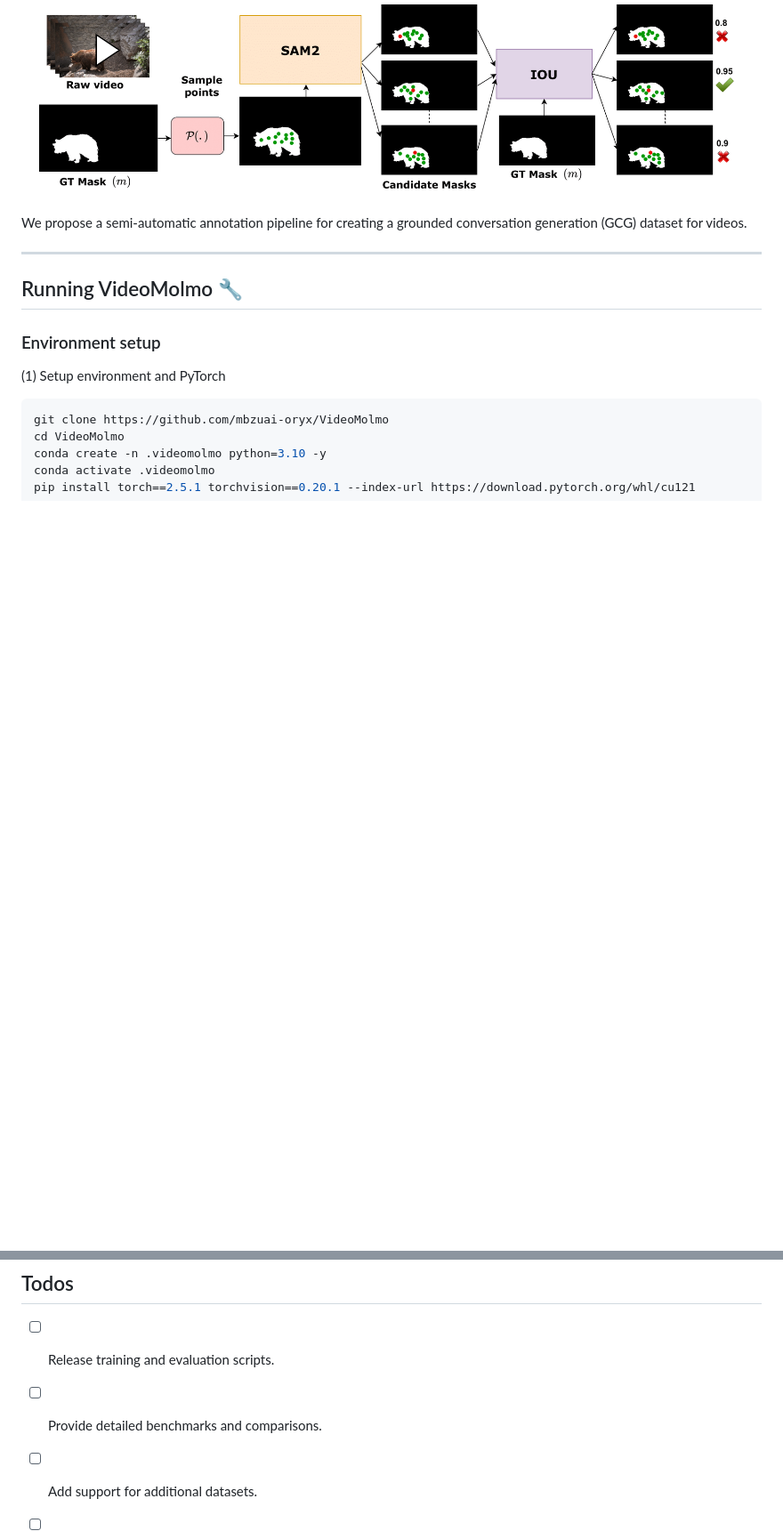
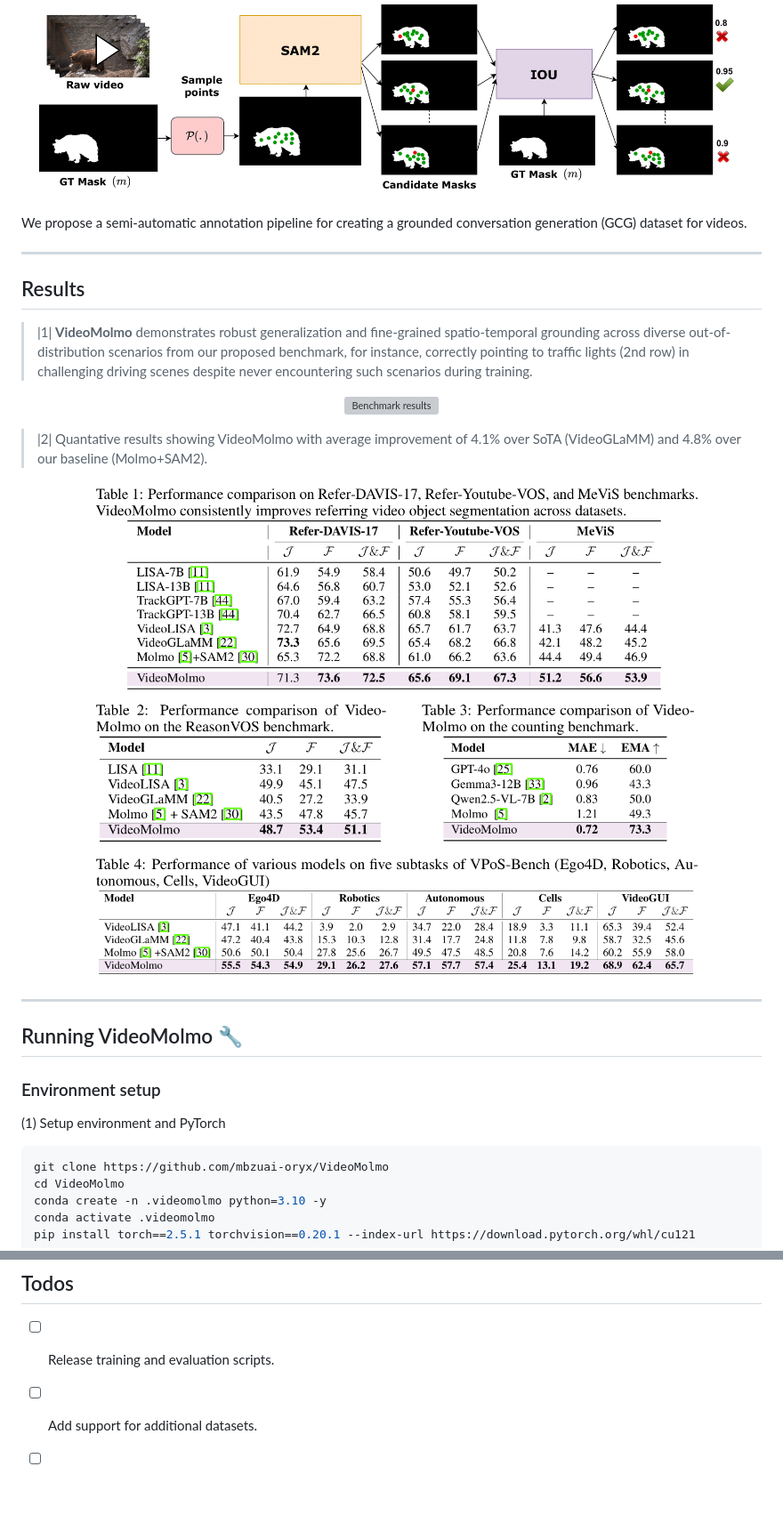
Before and after one commit to mbzuai-oryx/VideoMolmo, a Markdown page: README.md, 2 parts joined by grey strips. Shown: that part at 89% size. Rendered like a GitHub page; pictures changed too: assets/videomolmo_quantitative_results.png (added); blank space fills up the shorter version; grey boxes are pictures that could not be loaded.

Commit message:
added quant results

```diff
--- a/README.md
+++ b/README.md
@@ -57,6 +57,25 @@ Key contributions of **VideoMolmo**:
 
 We propose a semi-automatic annotation pipeline for creating a grounded conversation generation (GCG) dataset for videos.
 
+---
+
+## Results
+
+
+> |1| **VideoMolmo** demonstrates robust generalization and fine-grained spatio-temporal grounding across diverse out-of-distribution scenarios from our proposed benchmark, for instance, correctly pointing to traffic lights (2nd row) in challenging driving scenes despite never encountering such scenarios during training.
+<p align="center">
+  <img src="assets/benchmark_diagram.png" alt="Benchmark results">
+</p>
+
+
+> |2| Quantative results showing VideoMolmo with average improvement of 4.1% over SoTA (VideoGLaMM) and 4.8% over our baseline (Molmo+SAM2).
+<p align="center">
+  <img src="assets/videomolmo_quantitative_results.png" alt="Benchmark results">
+</p>
+
+
+
+
 
 ---
 
@@ -101,7 +120,6 @@ To be released soon! Stay tuned for updates.
 ## Todos
 
 - [ ] Release training and evaluation scripts.
-- [ ] Provide detailed benchmarks and comparisons.
 - [ ] Add support for additional datasets.
 - [ ] Release dataset creation pipeline.
 
```
Also changed, not shown: 1 other file.
